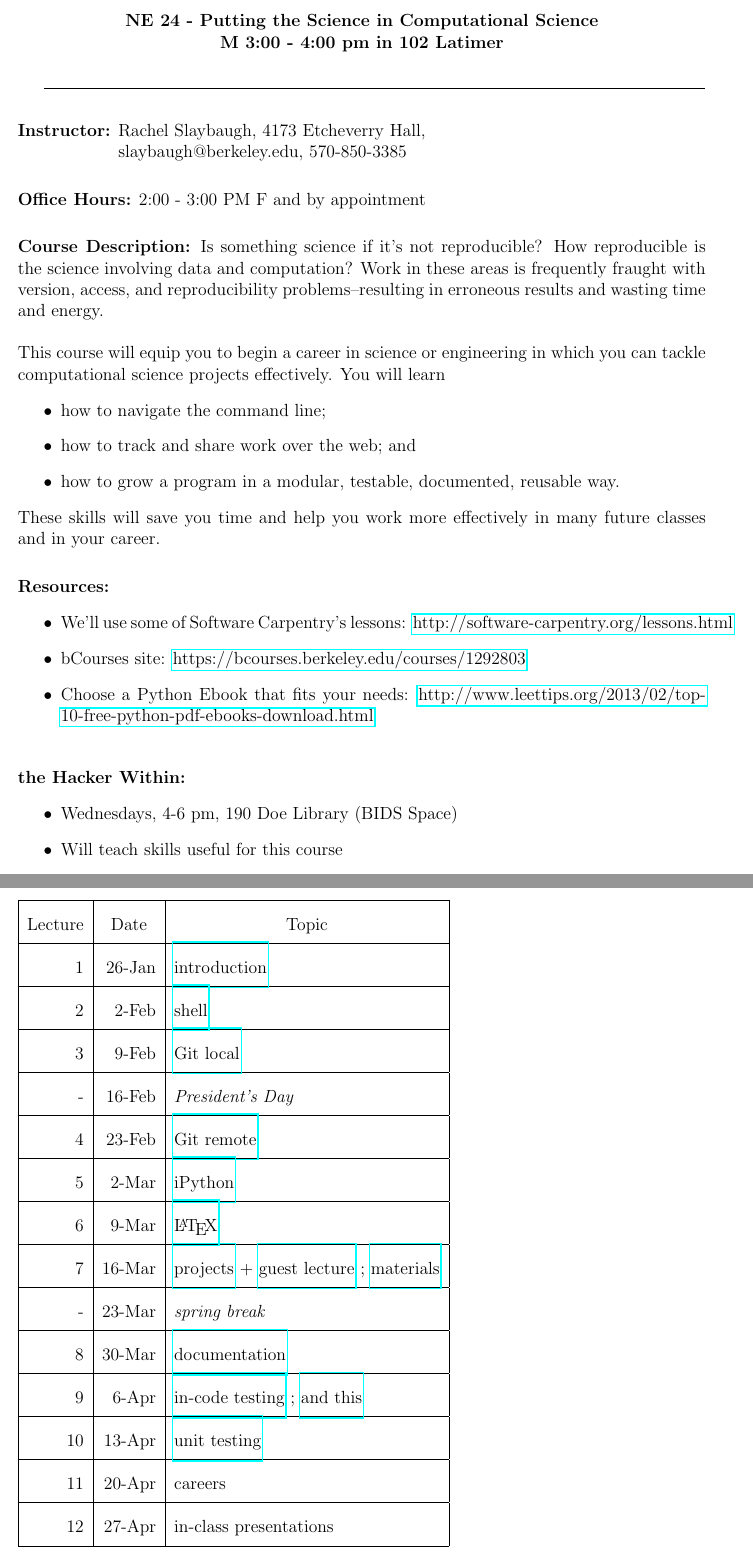
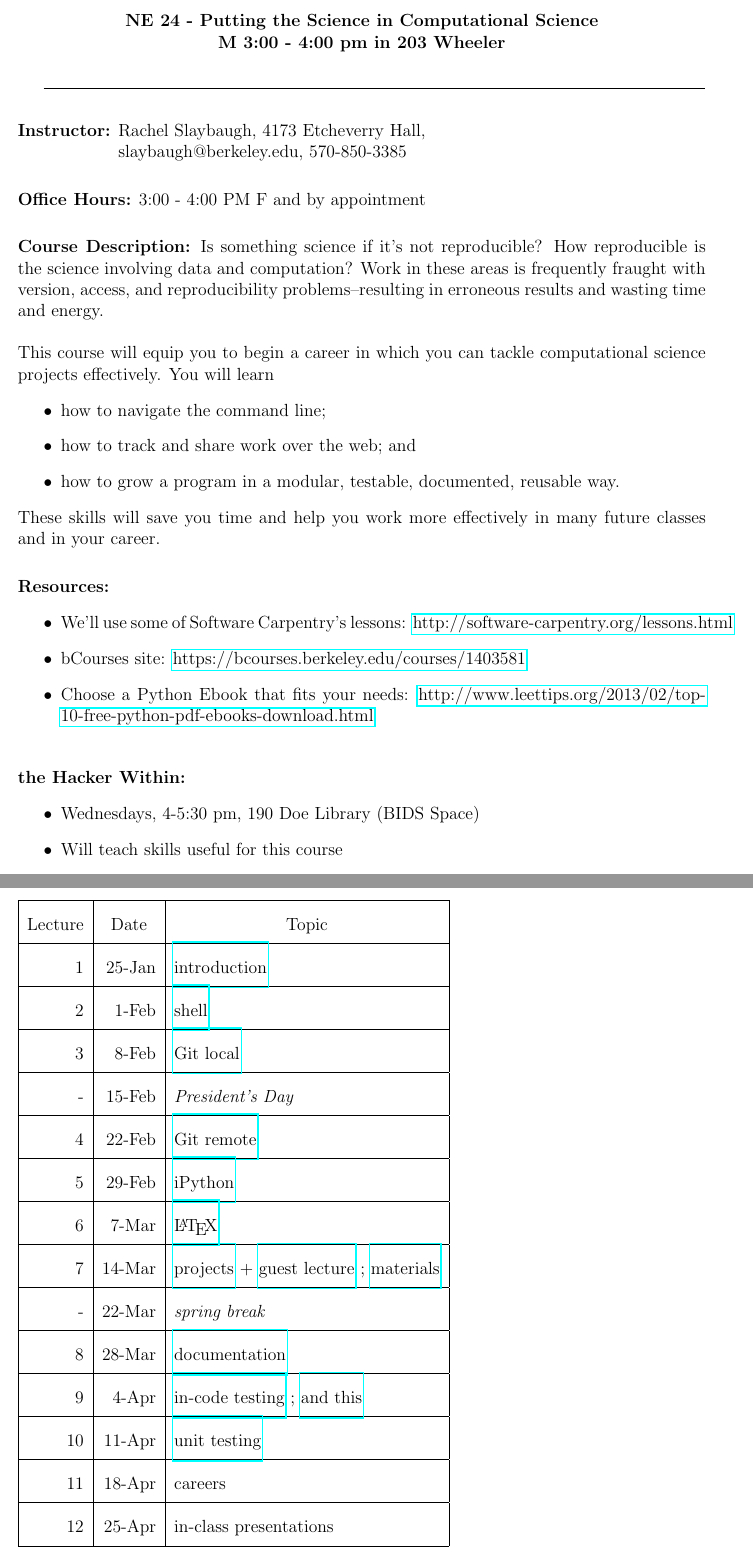
Before and after one commit to rachelslaybaugh/NE24, a LaTeX document (syllabus.tex): two parts of pages 1 and 3 of 3, joined at a grey line, cut so that both start at the same text. Compiled offline with pdfLaTeX.

Commit message:
updated syllabus for ay16

```diff
--- a/syllabus.tex
+++ b/syllabus.tex
@@ -10,7 +10,7 @@
 
 % Course title header
 \begin{center}
-{\bf NE 24 - Putting the Science in Computational Science \\ M 3:00 - 4:00 pm in 102 Latimer
+{\bf NE 24 - Putting the Science in Computational Science \\ M 3:00 - 4:00 pm in 203 Wheeler
 }
 \end{center}
 
@@ -25,7 +25,7 @@
 \vskip.25in
 \noindent\textbf{Instructor:} Rachel Slaybaugh,  4173 Etcheverry Hall,\\ \hspace*{0.95 in}slaybaugh@berkeley.edu,  570-850-3385
 \vskip.25in
-\noindent\textbf{Office Hours:} 2:00 - 3:00 PM F and by appointment
+\noindent\textbf{Office Hours:} 3:00 - 4:00 PM F and by appointment
 
 % Course Description
 \vskip.25in
@@ -33,7 +33,7 @@
 Is something science if it's not reproducible? How reproducible is the science involving data and computation? Work in these areas is frequently fraught with version, access, and reproducibility problems--resulting in erroneous results and wasting time and energy.
 \\
 
-\noindent This course will equip you to begin a career in science or engineering in which you can tackle computational science projects effectively. You will learn
+\noindent This course will equip you to begin a career in which you can tackle computational science projects effectively. You will learn
 \begin{itemize}
 \item how to navigate the command line;
 \item how to track and share work over the web; and
@@ -47,14 +47,14 @@ These skills will save you time and help you work more effectively in many futur
 \begin{itemize}
   \item We'll use some of Software Carpentry's lessons: \href{http://software-carpentry.org/lessons.html}{http://software-carpentry.org/lessons.html}
   %\item Course notes + handouts: \href{https://github.com/rachelslaybaugh/NE24}{https://github.com/rachelslaybaugh/NE24}
-  \item bCourses site: \href{https://bcourses.berkeley.edu/courses/1292803}{https://bcourses.berkeley.edu/courses/1292803}
+  \item bCourses site: \href{https://bcourses.berkeley.edu/courses/1403581}{https://bcourses.berkeley.edu/courses/1403581}
   \item Choose a Python Ebook that fits your needs: \href{http://www.leettips.org/2013/02/top-10-free-python-pdf-ebooks-download.html}{http://www.leettips.org/2013/02/top-10-free-python-pdf-ebooks-download.html}
 \end{itemize}
 
 \vskip.25in
 \noindent\textbf{the Hacker Within:}
 \begin{itemize}
-\item Wednesdays, 4-6 pm, 190 Doe Library (BIDS Space)
+\item Wednesdays, 4-5:30 pm, 190 Doe Library (BIDS Space)
 \item Will teach skills useful for this course
 \item Website: \href{http://thehackerwithin.github.io/berkeley/}{http://thehackerwithin.github.io/berkeley/}
 \item GitHub: \href{https://github.com/thehackerwithin/berkeley}{https://github.com/thehackerwithin/berkeley}
@@ -115,20 +115,20 @@ As a member of the UC Berkeley community, I act with honesty, integrity, and res
 \begin{tabular}{|r|r|l|}
 \hline
 \multicolumn{1}{|c|}{Lecture} & \multicolumn{1}{c|}{Date} & \multicolumn{1}{c|}{Topic} \\ \hline
-1 & 26-Jan & \href{http://rachelslaybaugh.github.io/ne24intro/#/}{introduction} \\ \hline
-2 & 2-Feb & \href{https://github.com/rachelslaybaugh/shell-novice}{shell} \\ \hline
-3 & 9-Feb & \href{https://github.com/rachelslaybaugh/git-novice}{Git local} \\ \hline
-- & 16-Feb & \textit{President's Day} \\ \hline
-4 & 23-Feb & \href{https://github.com/rachelslaybaugh/git-novice}{Git remote} \\ \hline
-5 & 2-Mar & \href{https://githuhub.com/takluyver/ucb-ipython-intro.git}{iPython} \\ \hline
-6 & 9-Mar & \href{https://github.com/rachelslaybaugh/NE24/tree/master/LaTeX}{\LaTeX} \\ \hline
-7 & 16-Mar & \href{https://github.com/rachelslaybaugh/NE24/blob/master/project.md#presentation}{projects} + \href{http://thehackerwithin.github.io/berkeley/posts/numpy-vectorization/}{guest lecture} ; \href{https://github.com/thehackerwithin/berkeley/tree/master/python_logger}{materials}\\ \hline
-- & 23-Mar & \textit{spring break} \\ \hline
-8 & 30-Mar & \href{https://github.com/rachelslaybaugh/NE24/tree/master/documentation}{documentation} \\ \hline
-9 & 6-Apr & \href{http://rachelslaybaugh.github.io/NE24/testing/Testing.pdf}{in-code testing} ; \href{http://rachelslaybaugh.github.io/NE24/testing/test-except.pdf}{and this} \\ \hline
-10 & 13-Apr & \href{http://rachelslaybaugh.github.io/NE24/testing/Testing.pdf}{unit testing} \\ \hline
-11 & 20-Apr & careers \\ \hline
-12 & 27-Apr & in-class presentations \\ \hline
+1 & 25-Jan & \href{http://rachelslaybaugh.github.io/ne24intro/#/}{introduction} \\ \hline
+2 & 1-Feb & \href{https://github.com/rachelslaybaugh/shell-novice}{shell} \\ \hline
+3 & 8-Feb & \href{https://github.com/rachelslaybaugh/git-novice}{Git local} \\ \hline
+- & 15-Feb & \textit{President's Day} \\ \hline
+4 & 22-Feb & \href{https://github.com/rachelslaybaugh/git-novice}{Git remote} \\ \hline
+5 & 29-Feb & \href{https://githuhub.com/takluyver/ucb-ipython-intro.git}{iPython} \\ \hline
+6 & 7-Mar & \href{https://github.com/rachelslaybaugh/NE24/tree/master/LaTeX}{\LaTeX} \\ \hline
+7 & 14-Mar & \href{https://github.com/rachelslaybaugh/NE24/blob/master/project.md#presentation}{projects} + \href{http://thehackerwithin.github.io/berkeley/posts/numpy-vectorization/}{guest lecture} ; \href{https://github.com/thehackerwithin/berkeley/tree/master/python_logger}{materials}\\ \hline
+- & 22-Mar & \textit{spring break} \\ \hline
+8 & 28-Mar & \href{https://github.com/rachelslaybaugh/NE24/tree/master/documentation}{documentation} \\ \hline
+9 & 4-Apr & \href{http://rachelslaybaugh.github.io/NE24/testing/Testing.pdf}{in-code testing} ; \href{http://rachelslaybaugh.github.io/NE24/testing/test-except.pdf}{and this} \\ \hline
+10 & 11-Apr & \href{http://rachelslaybaugh.github.io/NE24/testing/Testing.pdf}{unit testing} \\ \hline
+11 & 18-Apr & careers \\ \hline
+12 & 25-Apr & in-class presentations \\ \hline
 \end{tabular}
 \end{table}
 
```
